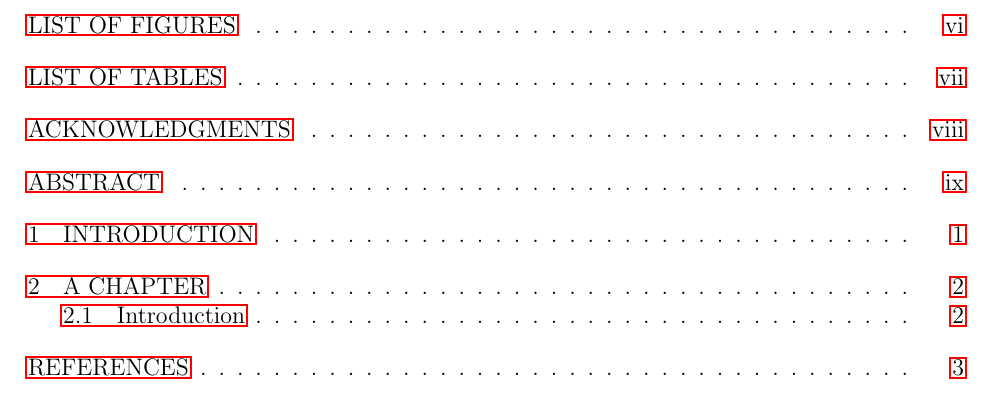
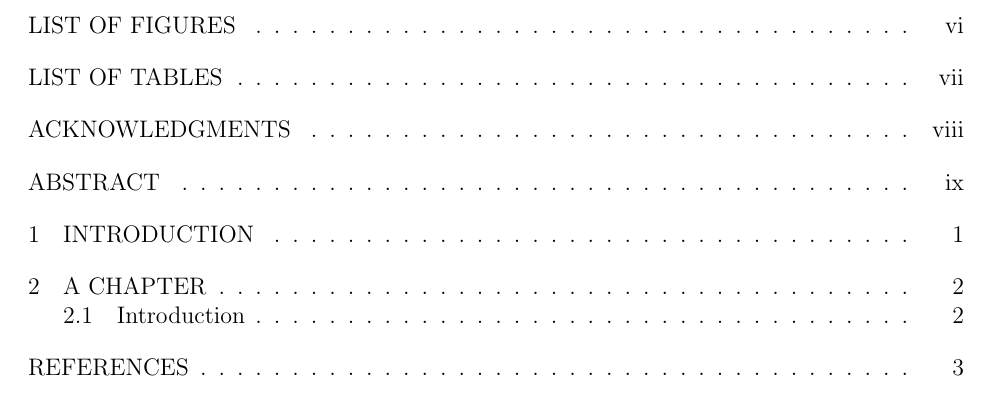
Before and after one commit to mvzink/ucetd-latex, a LaTeX thesis (thesis_template.tex): part of page 5 of 12, cut so that both start at the same text. Compiled offline with pdfLaTeX.

Commit message:
Add basic PDF metadata, remove border around links

```diff
--- a/thesis_template.tex
+++ b/thesis_template.tex
@@ -5,7 +5,6 @@
 \usepackage{amsmath}
 \usepackage{amssymb}
 \usepackage{amsthm}
-\usepackage[linktoc=all]{hyperref}
 
 %% Use these commands to set biographic information for the title page:
 \title{Thesis Title}
@@ -19,6 +18,13 @@
 \dedication{Dedication Text}
 \epigraph{Epigraph Text}
 
+\usepackage[pdfusetitle]{hyperref}
+\hypersetup{unicode=true,
+            linktoc=all,
+            pdfsubject=subject here,
+            pdfkeywords=keyword1 keyword2 keyword3,
+            pdfborder={0 0 0},
+            breaklinks=true}
 % See https://github.com/k4rtik/ucetd-latex/issues/1
 \makeatletter
 \let\ORG@hyper@linkstart\hyper@linkstart
```
